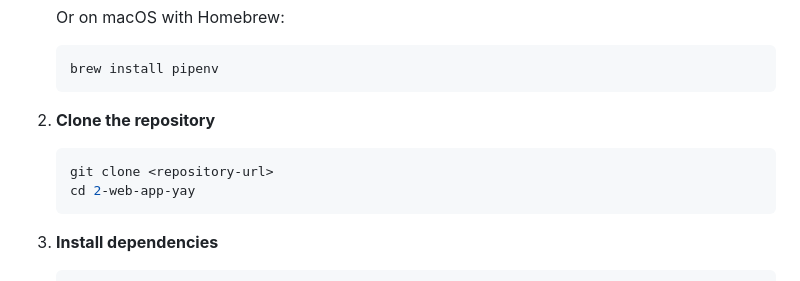
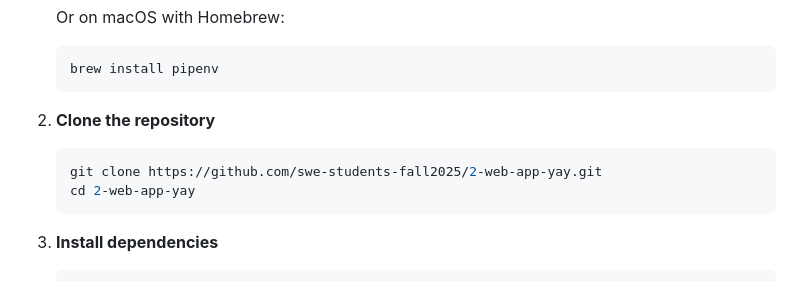
Before and after one commit to swe-students-fall2025/2-web-app-yay, a Markdown page: README.md, the part around one of its changes. Rendered like a GitHub page.

````diff
--- a/README.md
+++ b/README.md
@@ -53,7 +56,7 @@ Our vision is to create a simple, user-friendly to-do list web application that
 
 2. **Clone the repository**
    ```bash
-   git clone <repository-url>
+   git clone https://github.com/swe-students-fall2025/2-web-app-yay.git
    cd 2-web-app-yay
    ```
 
````
Also changed, not shown: other parts of README.md (+3 -0 lines).
